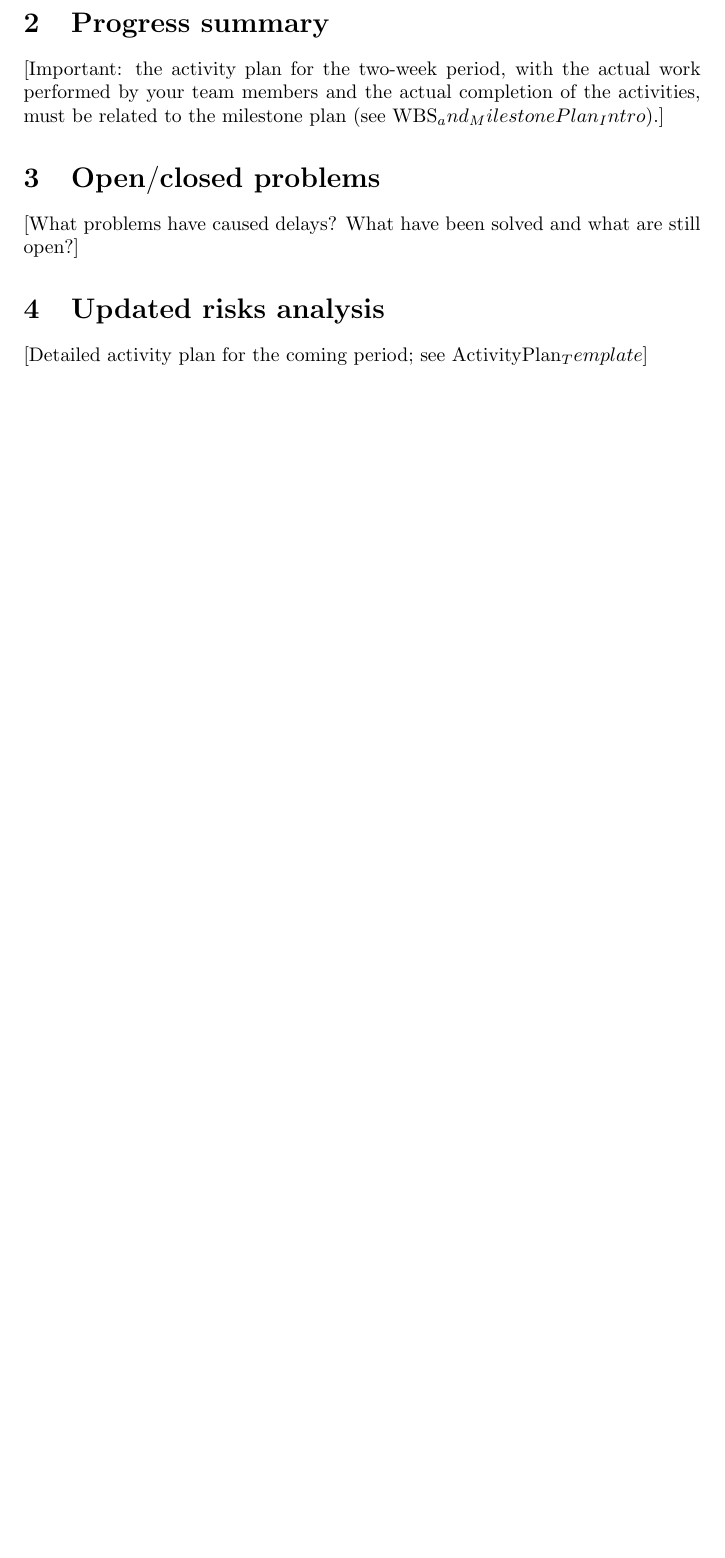
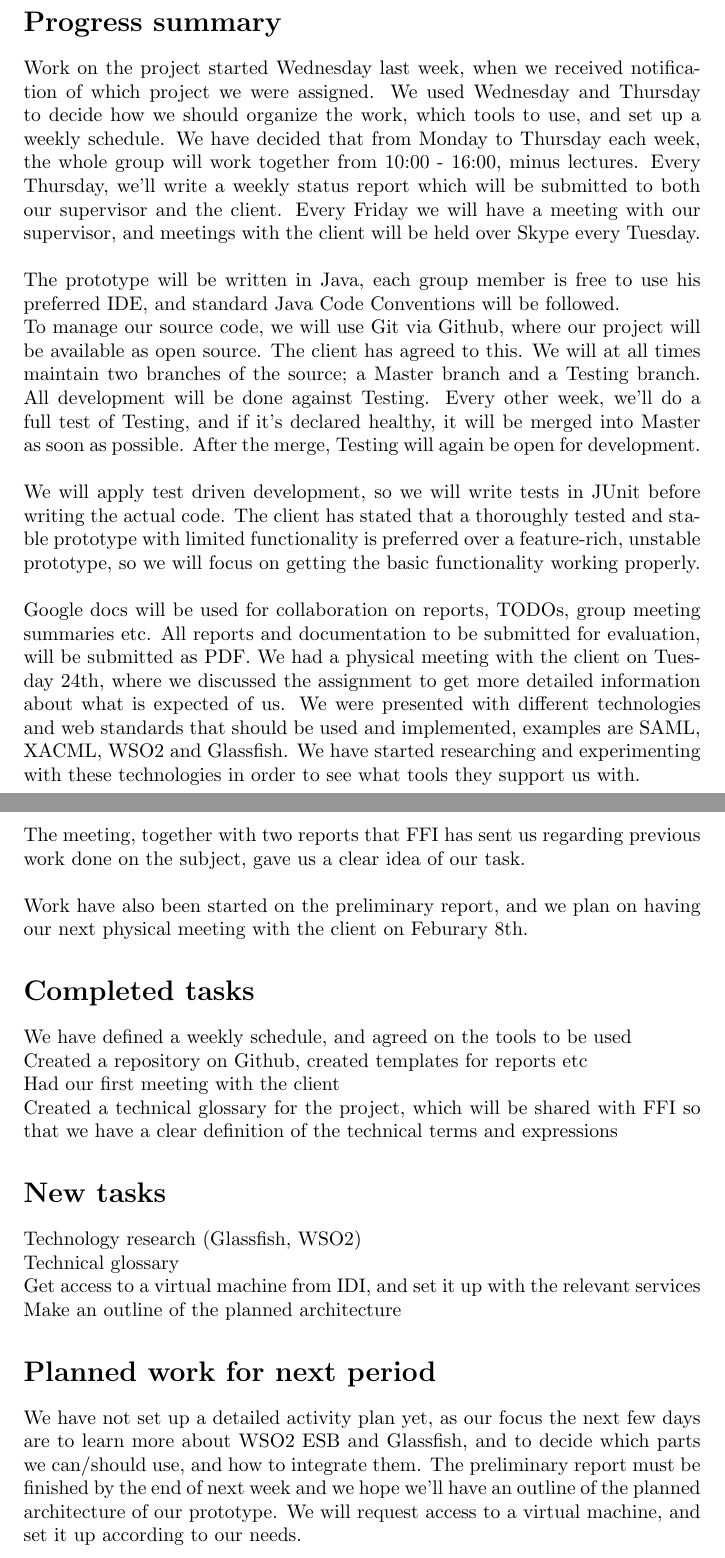
Before and after one commit to magnuskiro/it2901, a LaTeX document (doc/status reports/week4/week4.tex): part of page 3 of 3 before the commit and two parts of pages 2 and 3 of 3 after it, the two joined at a grey line, cut so that both start at the same text, the shorter picture padded with empty space. The pictures show the PDF file doc/status reports/week4/week4.pdf that the author committed with the source.

Commit message:
status report week 4, status report latex template, wbs template

```diff
--- a/doc/status reports/week4/week4.tex
+++ b/doc/status reports/week4/week4.tex
@@ -17 +12,0 @@
-        Our task is to build a
@@ -18,11 +16,33 @@
 
-\section{Progress summary}
-    [Important: the activity plan for the two-week period, with the actual work performed by your team members and the actual completion of the activities, must be related to the milestone plan (see WBS_and_MilestonePlan_Intro).]
+    \section*{Progress summary}
+        Work on the project started Wednesday last week, when we received notification of which project we were assigned. We used Wednesday and Thursday to decide how we should organize the work, which tools to use, and set up a weekly schedule.
+We have decided that from Monday to Thursday each week, the whole group will work together from 10:00 - 16:00, minus lectures. Every Thursday, we'll write a weekly status report which will be submitted to both our supervisor and the client. Every Friday we will have a meeting with our supervisor, and meetings with the client will be held over Skype every Tuesday.
+\\\\
+        The prototype will be written in Java, each group member is free to use his preferred IDE, and standard Java Code Conventions will be followed.
+\\To manage our source code, we will use Git via Github, where our project will be available as open source. The client has agreed to this. We will at all times maintain two branches of the source; a Master branch and a Testing branch. All development will be done against Testing. Every other week, we'll do a full test of Testing, and if it's declared healthy, it will be merged into Master as soon as possible. After the merge, Testing will again be open for development.
+\\\\
+        We will apply test driven development, so we will write tests in JUnit before writing the actual code. The client has stated that a thoroughly tested and stable prototype with limited functionality is preferred over a feature-rich, unstable prototype, so we will focus on getting the basic functionality working properly.
+\\\\
+        Google docs will be used for collaboration on reports, TODOs, group meeting summaries etc. All reports and documentation to be submitted for evaluation, will be submitted as PDF.
+We had a physical meeting with the client on Tuesday 24th, where we discussed the assignment to get more detailed information about what is expected of us. We were presented with different technologies and web standards that should be used and implemented, examples are SAML, XACML, WSO2 and Glassfish. We have started researching and experimenting with these technologies in order to see what tools they support us with.
+\\The meeting, together with two reports that FFI has sent us regarding previous work done on the subject, gave us a clear idea of our task.
+\\\\
+        Work have also been started on the preliminary report, and we plan on having our next physical meeting with the client on Feburary 8th.
 
-\section{Open$/$closed problems}
-    [What problems have caused delays? What have been solved and what are still open?]
 
-\section{Updated risks analysis}
-    [Detailed activity plan for the coming period; see ActivityPlan_Template]
+    \section*{Completed tasks}
+        We have defined a weekly schedule, and agreed on the tools to be used
+\\Created a repository on Github, created templates for reports etc
+\\Had our first meeting with the client
+\\Created a technical glossary for the project, which will be shared with FFI so that we have a clear definition of the technical terms and expressions
+
+    \section*{New tasks}
+        Technology research (Glassfish, WSO2)
+\\Technical glossary
+\\Get access to a virtual machine from IDI, and set it up with the relevant services
+\\Make an outline of the planned architecture
+
+    \section*{Planned work for next period}
+        We have not set up a detailed activity plan yet, as our focus the next few days are to learn more about WSO2 ESB and Glassfish, and to decide which parts we can/should use, and how to integrate them. The preliminary report must be finished by the end of next week and we hope we’ll have an outline of the planned architecture of our prototype. We will request access to a virtual machine, and set it up according to our needs.
 
 \end{document}
```
Also changed, not shown: doc/status reports/template.tex (+8 -12 lines), doc/status reports/week4/week4.pdf, doc/status reports/week4/week4.tex (11 more changed lines), 4 other files.
